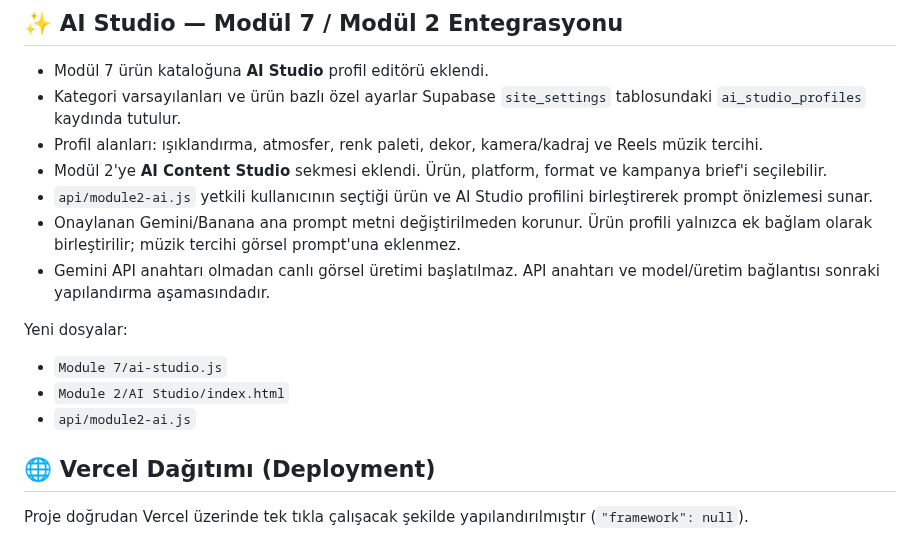
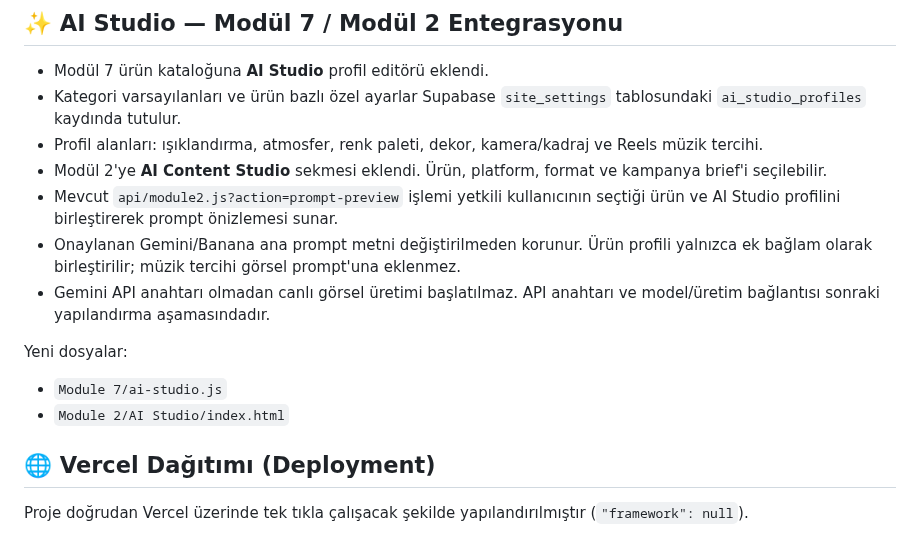
Before and after one commit to Andromeda012/Insta_Deployment, a Markdown page: README.md, the part around the change. GitHub-like rendering.

Commit message:
Update AI Studio API documentation after endpoint consolidation

```diff
--- a/README.md
+++ b/README.md
@@ -100,14 +100,13 @@ Insta_Deployment/
 - Kategori varsayılanları ve ürün bazlı özel ayarlar Supabase `site_settings` tablosundaki `ai_studio_profiles` kaydında tutulur.
 - Profil alanları: ışıklandırma, atmosfer, renk paleti, dekor, kamera/kadraj ve Reels müzik tercihi.
 - Modül 2'ye **AI Content Studio** sekmesi eklendi. Ürün, platform, format ve kampanya brief'i seçilebilir.
-- `api/module2-ai.js` yetkili kullanıcının seçtiği ürün ve AI Studio profilini birleştirerek prompt önizlemesi sunar.
+- Mevcut `api/module2.js?action=prompt-preview` işlemi yetkili kullanıcının seçtiği ürün ve AI Studio profilini birleştirerek prompt önizlemesi sunar.
 - Onaylanan Gemini/Banana ana prompt metni değiştirilmeden korunur. Ürün profili yalnızca ek bağlam olarak birleştirilir; müzik tercihi görsel prompt'una eklenmez.
 - Gemini API anahtarı olmadan canlı görsel üretimi başlatılmaz. API anahtarı ve model/üretim bağlantısı sonraki yapılandırma aşamasındadır.
 
 Yeni dosyalar:
 - `Module 7/ai-studio.js`
 - `Module 2/AI Studio/index.html`
-- `api/module2-ai.js`
 
 ## 🌐 Vercel Dağıtımı (Deployment)
 
```
